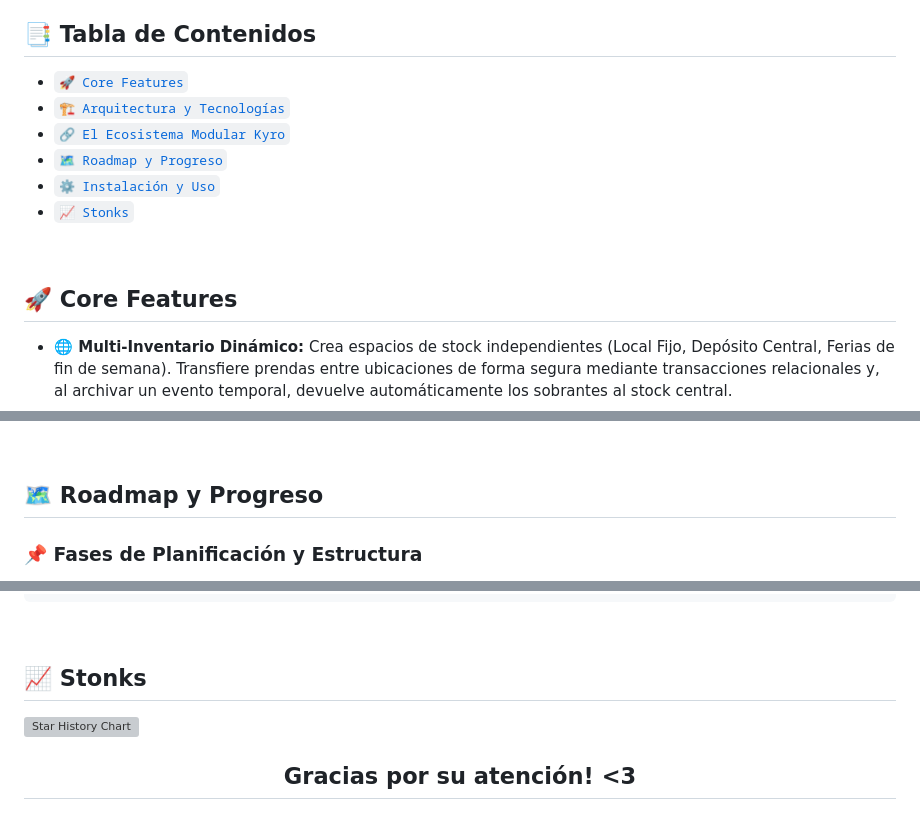
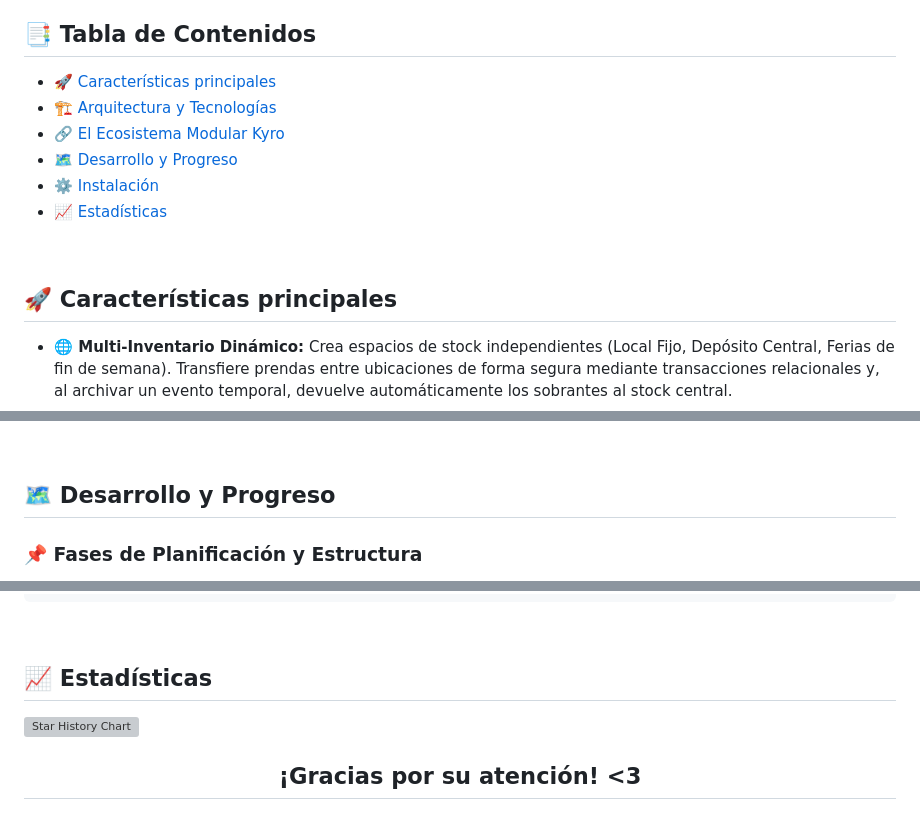
Before and after one commit to eldomiinus/SOKO, a Markdown page: README.md, 3 parts joined by grey strips. Drawn GitHub-style; grey boxes are pictures that could not be loaded.

Commit message:
feat: Mejorar la presentación de los escudos y actualizar la tabla de contenidos en README.md y README.es.md

```diff
--- a/README.md
+++ b/README.md
@@ -25,16 +25,16 @@
 > **"El caos del stock tradicional termina aquí."** SOKO es un software de escritorio integral diseñado para marcas emergentes de estilos *alternativos*, showrooms y emprendedores textiles que manejan lanzamientos limitados o *drops*. Permite controlar el ciclo de vida completo de cada prenda mediante un sistema avanzado de variantes, gestionando en tiempo real depósitos, locales y eventos temporales sin perder una sola unidad.
 
 ## 📑 Tabla de Contenidos
-- [`🚀 Core Features`](#-core-features)
-- [`🏗️ Arquitectura y Tecnologías`](#-arquitectura-y-tecnologías)
-- [`🔗 El Ecosistema Modular Kyro`](#-el-ecosistema-modular-kyro)
-- [`🗺️ Roadmap y Progreso`](#-roadmap-y-progreso)
-- [`⚙️ Instalación y Uso`](#-instalación-y-uso)
-- [`📈 Stonks`](#-📈-Stonks)
+- [🚀 Características principales](#-características-principales)
+- [🏗️ Arquitectura y Tecnologías](#️-arquitectura-y-tecnologías)
+- [🔗 El Ecosistema Modular Kyro](#-el-ecosistema-modular-kyro)
+- [🗺️ Desarrollo y Progreso](#️-desarrollo-y-progreso)
+- [⚙️ Instalación](#️-instalación)
+- [📈 Estadísticas](#-estadísticas)
 
 <br>
 
-## 🚀 Core Features
+## 🚀 Características principales
 
 - **🌐 Multi-Inventario Dinámico:** Crea espacios de stock independientes (Local Fijo, Depósito Central, Ferias de fin de semana). Transfiere prendas entre ubicaciones de forma segura mediante transacciones relacionales y, al archivar un evento temporal, devuelve automáticamente los sobrantes al stock central.
 - **🧬 Sistema de Variantes (Multi-Nivel):** Configura un "Producto Padre" y desglosa el inventario para cada combinación de *Talle* y *Color* con control de stock individual y preciso.
@@ -78,7 +78,7 @@ SOKO está diseñado con una arquitectura modular para posicionarse como el núc
 
 <br>
 
-## 🗺️ Roadmap y Progreso
+## 🗺️ Desarrollo y Progreso
 
 ### 📌 Fases de Planificación y Estructura
 - [x] Definición de Arquitectura y Base de Datos relacional ([`SQLite`](https://www.sqlite.org/index.html)).
@@ -125,7 +125,7 @@ npm start
 
 <br>
 
-## 📈 Stonks
+## 📈 Estadísticas
 
 <a href="https://www.star-history.com/?repos=eldomiinus%2Fsoko&type=date&legend=bottom-right">
     <picture>
@@ -138,5 +138,5 @@ npm start
 <br>
 
 <div align="center">
-    <h2>Gracias por su atención! <3</h2>
+    <h2>¡Gracias por su atención! <3</h2>
 </div>
```
Also changed, not shown: other parts of README.md (+6 -6 lines), docs/readme/README.es.md (+16 -16 lines).
